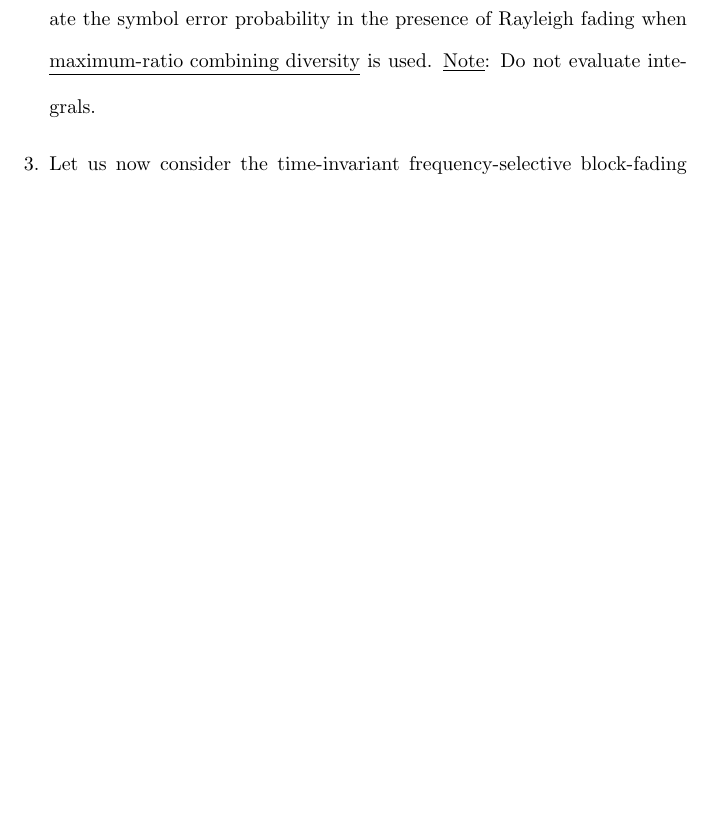
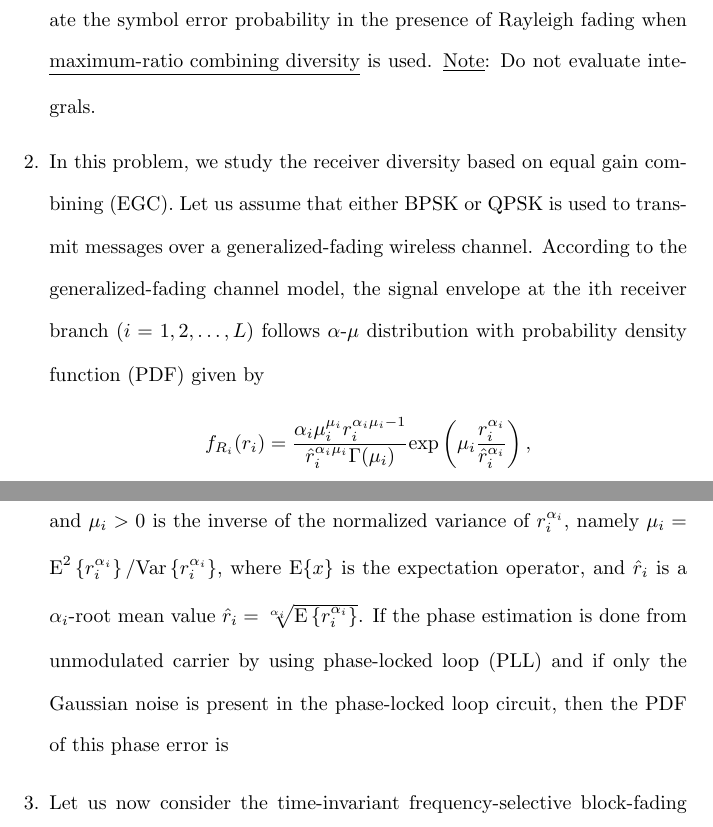
Before and after one commit to osowatzke/ECE_638, a LaTeX problem sheet (Exam2_Sowatzke.tex): part of page 1 of 8 before the commit and two parts of pages 1 and 2 of 8 after it, the two joined at a grey line, cut so that both start at the same text, the shorter picture padded with empty space. Compiled offline with pdfLaTeX.

Commit message:
Starting adding problem statement for question 2

```diff
--- a/Exam2_Sowatzke.tex
+++ b/Exam2_Sowatzke.tex
@@ -30,6 +30,17 @@
 
 	\begin{enumerate}
 		\item A four-dimensional (4-D) signal constellation is described by the following set of points $\{\pm a, \pm a, \pm a, \pm a\}$ ($a>0$). Different signal constellation points are used with the same probability. Determine the average symbol energy. Chose the appropriate basis functions $\{\Phi_1(t), \Phi_2(t), \Phi_3(t), \Phi_4(t)\}$ and express the signal constellation points in terms of basis functions. For AWGN channel, determine the average symbol error probability as a function of the average energy ($E_{av}$). Evaluate now the average symbol error probability in the presence of Rayleigh fading. Finally, evaluate the symbol error probability in the presence of Rayleigh fading when \underline{maximum-ratio combining diversity} is used. \underline{Note}: Do not evaluate integrals.
+
+		\item In this problem, we study the receiver diversity based on equal gain combining (EGC). Let us assume that either BPSK or QPSK is used to transmit messages over a generalized-fading wireless channel. According to
+the generalized-fading channel model, the signal envelope at the ith receiver branch ($i=1,2,\ldots,L$) follows $\alpha$-$\mu$ distribution with probability density function (PDF) given by
+
+		\begin{equationCenter}
+			f_{R_i}(r_i) = \frac{\alpha_i\mu_i^{\mu_i}r_i^{\alpha_i\mu_i-1}}{\hat{r}_i^{\alpha_i\mu_i}\Gamma(\mu_i)}\text{exp}\left(\mu_i\frac{r_i^{\alpha_i}}{\hat{r}_i^{\alpha_i}}\right),
+		\end{equationCenter}
+
+		where $\alpha_i > 0$ is the parameter of nonlinearity, $\Gamma(.)$ is the Gamma function, and $\mu_i > 0$ is the inverse of the normalized variance of $r_i^{\alpha_i}$, namely $\mu_i = \text{E}^2\left\{r_i^{\alpha_i}\right\}/\text{Var}\left\{r_i^{\alpha_i}\right\}$, where $\text{E}\{x\}$ is the expectation operator, and $\hat{r}_i$ is a $\alpha_i$-root mean value $\hat{r}_i=\sqrt[\alpha_i]{\text{E}\left\{r_i^{\alpha_i}\right\}}$. If the phase estimation is done from unmodulated carrier by using phase-locked loop (PLL) and if only the Gaussian noise is present in the phase-locked loop circuit, then the PDF of
+this phase error is
+
 
 		\item[3.] Let us now consider the time-invariant frequency-selective block-fading channel with 32 subchannels of bandwidth 2 MHz, with frequency response amplitudes being $1$ for odd subchannels and $\sqrt{2}$ for even subchannels, respectively. For the transmit power 10 mW and noise power-spectral density of $N_0=10^{-9}$ W/Hz determine the OFDM channel capacity. What is corresponding optimum power allocation strategy based on OFDM to achieve this channel capacity? Provide the corresponding OFDM transmitter and receiver configurations.
 
```
